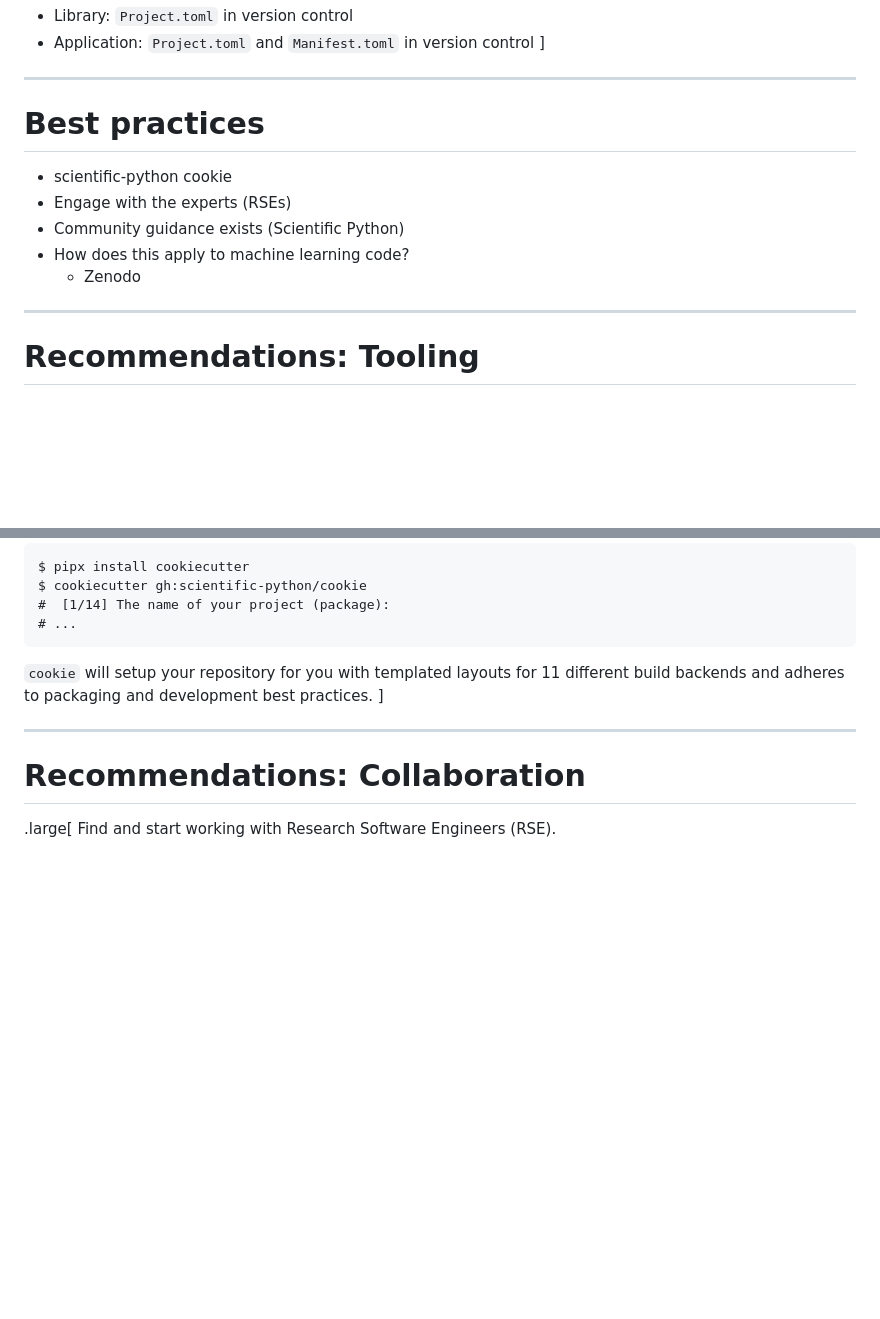
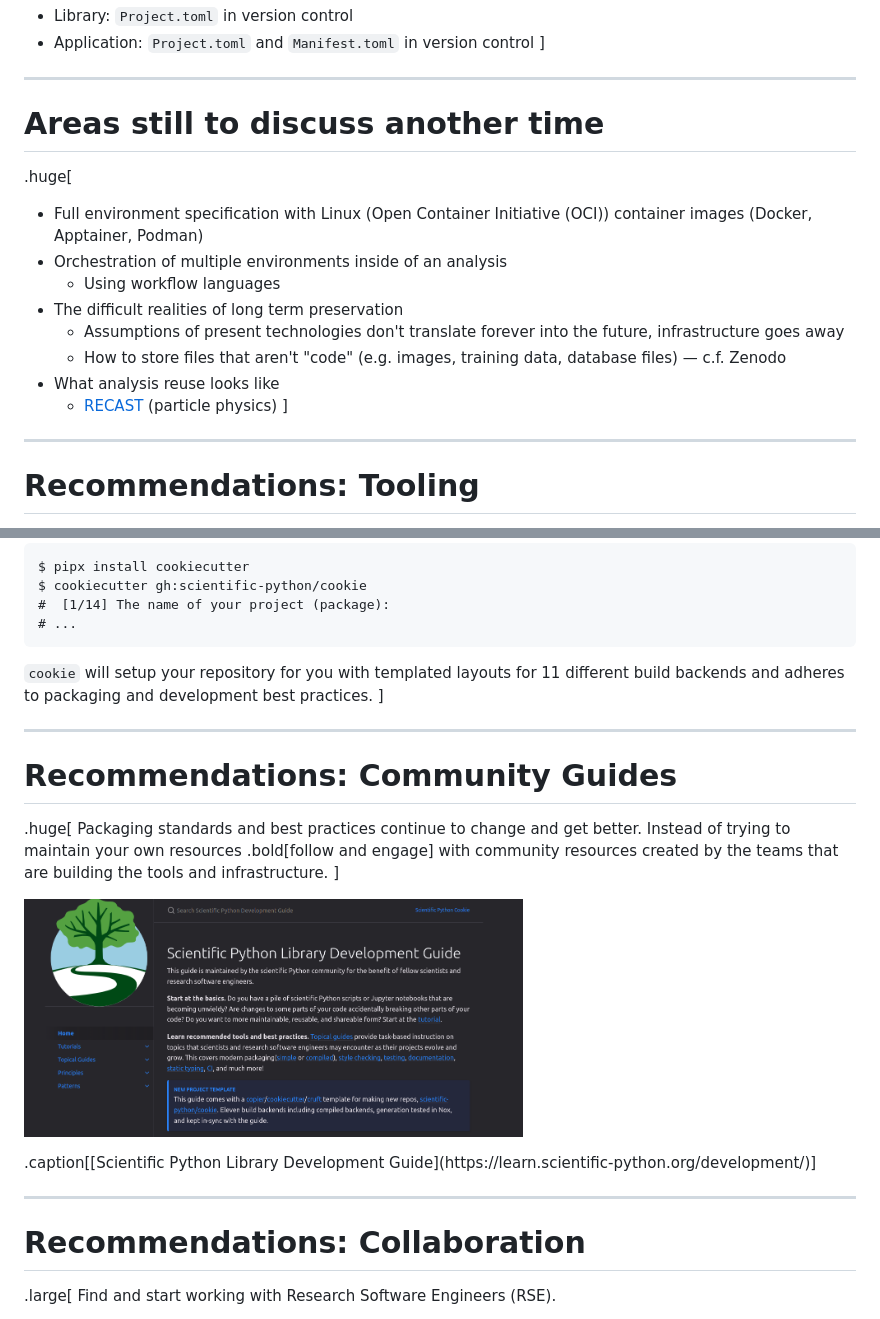
Before and after one commit to matthewfeickert-talks/talk-odsl-forum-seminar-2023, a Markdown page: talk.md, 2 parts joined by grey strips. Drawn GitHub-style; pictures changed too: figures/scientific-python-development-guide.png (added); blank space fills up the shorter version.

Commit message:
Add recommendation figures

```diff
--- a/talk.md
+++ b/talk.md
@@ -542,13 +542,18 @@ Julia's package manager [`Pkg.jl`](https://pkgdocs.julialang.org/v1/) provides u
 ]
 
 ---
-# Best practices
+# Areas still to discuss another time
 
-* scientific-python cookie
-* Engage with the experts (RSEs)
-* Community guidance exists (Scientific Python)
-* How does this apply to machine learning code?
-   - Zenodo
+.huge[
+* Full environment specification with Linux (Open Container Initiative (OCI)) container images (Docker, Apptainer, Podman)
+* Orchestration of multiple environments inside of an analysis
+   - Using workflow languages
+* The difficult realities of long term preservation
+   - Assumptions of present technologies don't translate forever into the future, infrastructure goes away
+   - How to store files that aren't "code" (e.g. images, training data, database files) &mdash; c.f. Zenodo
+* What analysis reuse looks like
+   - [RECAST](https://arxiv.org/abs/1010.2506) (particle physics)
+]
 
 ---
 # Recommendations: Tooling
@@ -567,6 +572,20 @@ $ cookiecutter gh:scientific-python/cookie
 ]
 
 ---
+# Recommendations: Community Guides
+
+.huge[
+Packaging standards and best practices continue to change and get better. Instead of trying to maintain your own resources .bold[follow and engage] with community resources created by the teams that are building the tools and infrastructure.
+]
+
+<p style="text-align:center;">
+   <a href="https://learn.scientific-python.org/development/">
+      <img src="figures/scientific-python-development-guide.png"; width=60%>
+   </a>
+</p>
+.caption[[Scientific Python Library Development Guide](https://learn.scientific-python.org/development/)]
+
+---
 # Recommendations: Collaboration
 
 .large[
```
Also changed, not shown: other parts of talk.md (+0 -20 lines).
